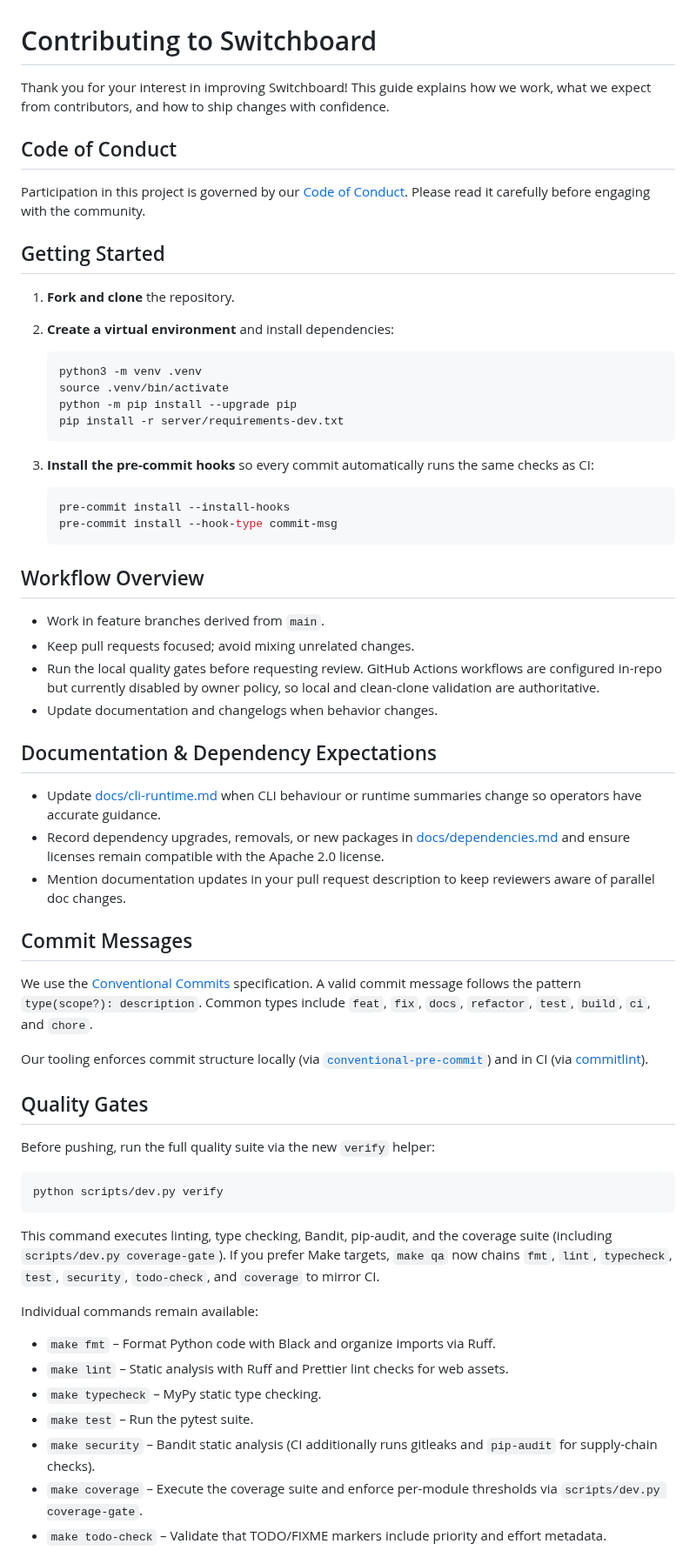
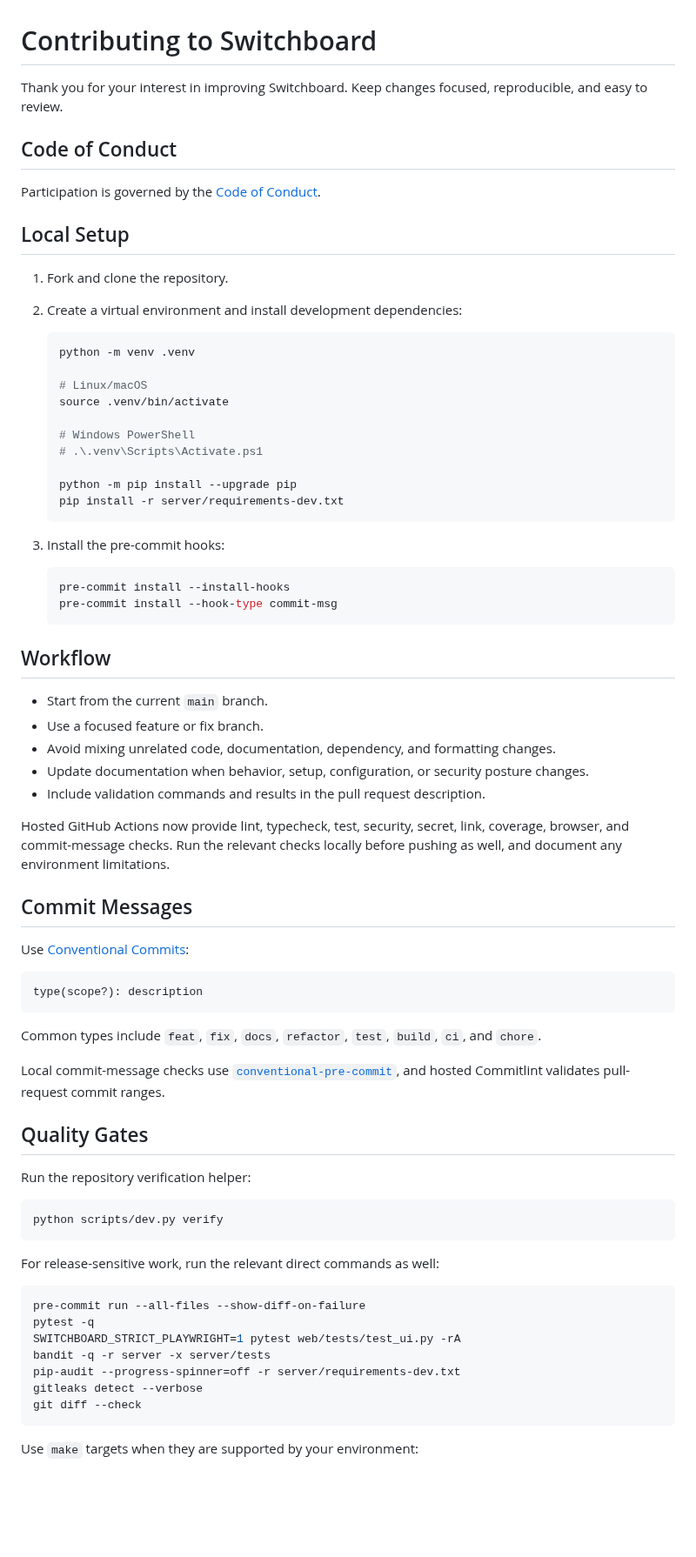
Before and after one commit to Nobodyworld/dev-agent-switchboard, a Markdown page: CONTRIBUTING.md, the part around one of its changes. Shown at 87% size. Rendered like a GitHub page; blank space fills up the shorter version.

Commit message:
docs(contributing): align workflow with repaired CI

````diff
--- a/CONTRIBUTING.md
+++ b/CONTRIBUTING.md
@@ -1,76 +1,77 @@
 # Contributing to Switchboard
 
-Thank you for your interest in improving Switchboard! This guide explains how we work, what we expect from contributors, and how to ship changes with confidence.
+Thank you for your interest in improving Switchboard. Keep changes focused, reproducible, and easy to review.
 
 ## Code of Conduct
 
-Participation in this project is governed by our [Code of Conduct](CODE_OF_CONDUCT.md). Please read it carefully before engaging with the community.
+Participation is governed by the [Code of Conduct](CODE_OF_CONDUCT.md).
 
-## Getting Started
+## Local Setup
 
-1. **Fork and clone** the repository.
-2. **Create a virtual environment** and install dependencies:
+1. Fork and clone the repository.
+2. Create a virtual environment and install development dependencies:
 
    ```bash
-   python3 -m venv .venv
+   python -m venv .venv
+
+   # Linux/macOS
    source .venv/bin/activate
+
+   # Windows PowerShell
+   # .\.venv\Scripts\Activate.ps1
+
    python -m pip install --upgrade pip
    pip install -r server/requirements-dev.txt
    ```
 
-3. **Install the pre-commit hooks** so every commit automatically runs the same checks as CI:
+3. Install the pre-commit hooks:
 
    ```bash
    pre-commit install --install-hooks
    pre-commit install --hook-type commit-msg
    ```
 
-## Workflow Overview
+## Workflow
 
-- Work in feature branches derived from `main`.
-- Keep pull requests focused; avoid mixing unrelated changes.
-- Run the local quality gates before requesting review. GitHub Actions workflows are configured in-repo but currently disabled by owner policy, so local and clean-clone validation are authoritative.
-- Update documentation and changelogs when behavior changes.
+- Start from the current `main` branch.
+- Use a focused feature or fix branch.
+- Avoid mixing unrelated code, documentation, dependency, and formatting changes.
+- Update documentation when behavior, setup, configuration, or security posture changes.
+- Include validation commands and results in the pull request description.
 
-## Documentation & Dependency Expectations
-
-- Update [docs/cli-runtime.md](docs/cli-runtime.md) when CLI behaviour or
-  runtime summaries change so operators have accurate guidance.
-- Record dependency upgrades, removals, or new packages in
-  [docs/dependencies.md](docs/dependencies.md) and ensure licenses remain
-  compatible with the Apache 2.0 license.
-- Mention documentation updates in your pull request description to keep
-  reviewers aware of parallel doc changes.
+Hosted GitHub Actions now provide lint, typecheck, test, security, secret, link, coverage, browser, and commit-message checks. Run the relevant checks locally before pushing as well, and document any environment limitations.
 
 ## Commit Messages
 
-We use the [Conventional Commits](https://www.conventionalcommits.org/) specification. A valid commit message follows the pattern `type(scope?): description`. Common types include `feat`, `fix`, `docs`, `refactor`, `test`, `build`, `ci`, and `chore`.
+Use [Conventional Commits](https://www.conventionalcommits.org/):
 
-Our tooling enforces commit structure locally (via [`conventional-pre-commit`](https://github.com/compilerla/conventional-pre-commit)) and in CI (via [commitlint](https://commitlint.js.org/)).
+```text
+type(scope?): description
+```
+
+Common types include `feat`, `fix`, `docs`, `refactor`, `test`, `build`, `ci`, and `chore`.
+
+Local commit-message checks use [`conventional-pre-commit`](https://github.com/compilerla/conventional-pre-commit), and hosted Commitlint validates pull-request commit ranges.
 
 ## Quality Gates
 
-Before pushing, run the full quality suite via the new `verify` helper:
+Run the repository verification helper:
 
 ```bash
 python scripts/dev.py verify
 ```
 
-This command executes linting, type checking, Bandit, pip-audit, and the
-coverage suite (including `scripts/dev.py coverage-gate`). If you prefer Make
-targets, `make qa` now chains `fmt`, `lint`, `typecheck`, `test`,
-`security`, `todo-check`, and `coverage` to mirror CI.
+For release-sensitive work, run the relevant direct commands as well:
 
-Individual commands remain available:
+```bash
+pre-commit run --all-files --show-diff-on-failure
+pytest -q
+SWITCHBOARD_STRICT_PLAYWRIGHT=1 pytest web/tests/test_ui.py -rA
+bandit -q -r server -x server/tests
+pip-audit --progress-spinner=off -r server/requirements-dev.txt
+gitleaks detect --verbose
+git diff --check
+```
 
-- `make fmt` – Format Python code with Black and organize imports via Ruff.
-- `make lint` – Static analysis with Ruff and Prettier lint checks for web assets.
-- `make typecheck` – MyPy static type checking.
-- `make test` – Run the pytest suite.
-- `make security` – Bandit static analysis (CI additionally runs gitleaks and
-  `pip-audit` for supply-chain checks).
-- `make coverage` – Execute the coverage suite and enforce per-module thresholds
-  via `scripts/dev.py coverage-gate`.
-- `make todo-check` – Validate that TODO/FIXME markers include priority and
-  effort metadata.
+Use `make` targets when they are supported by your environment:
 
````
Also changed, not shown: other parts of CONTRIBUTING.md (+46 -34 lines).
